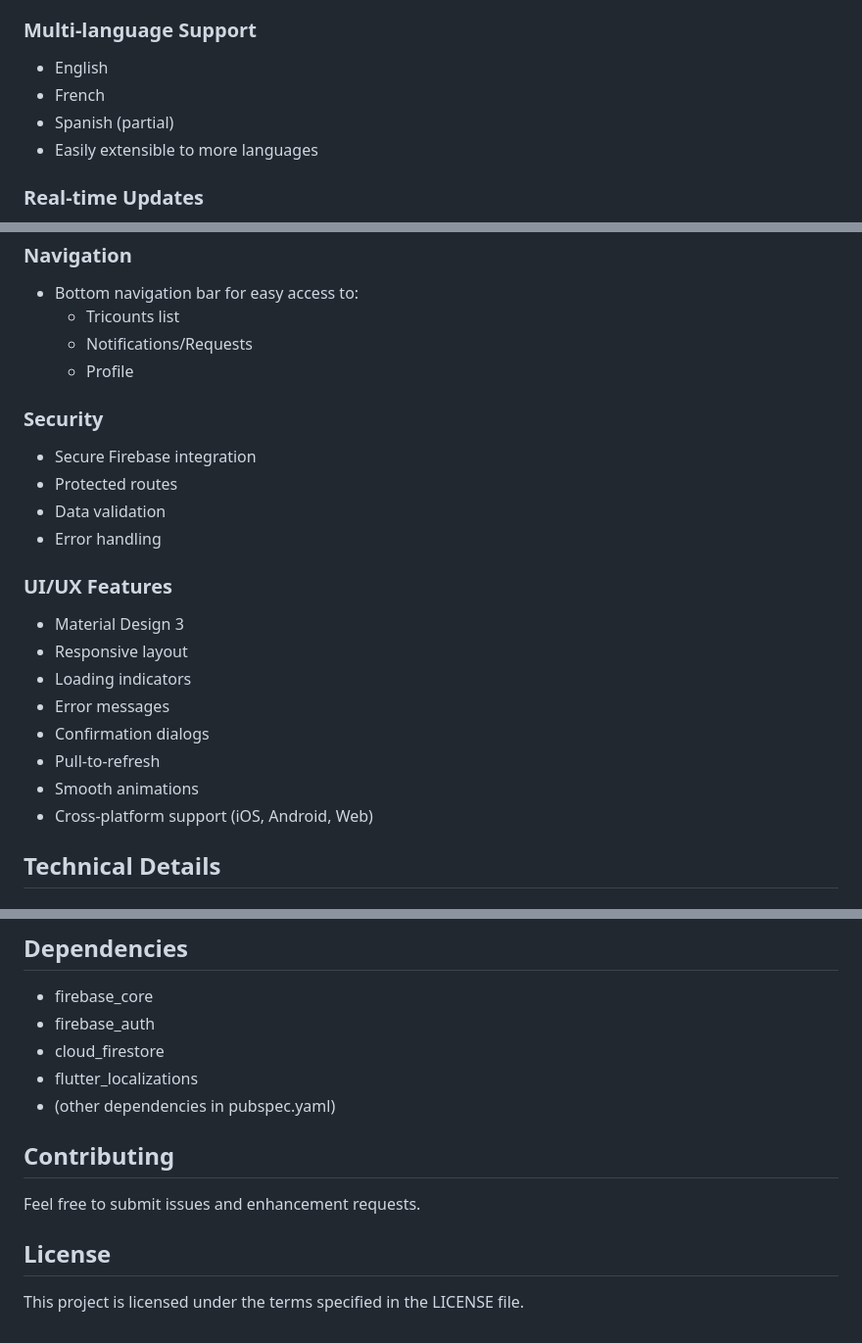
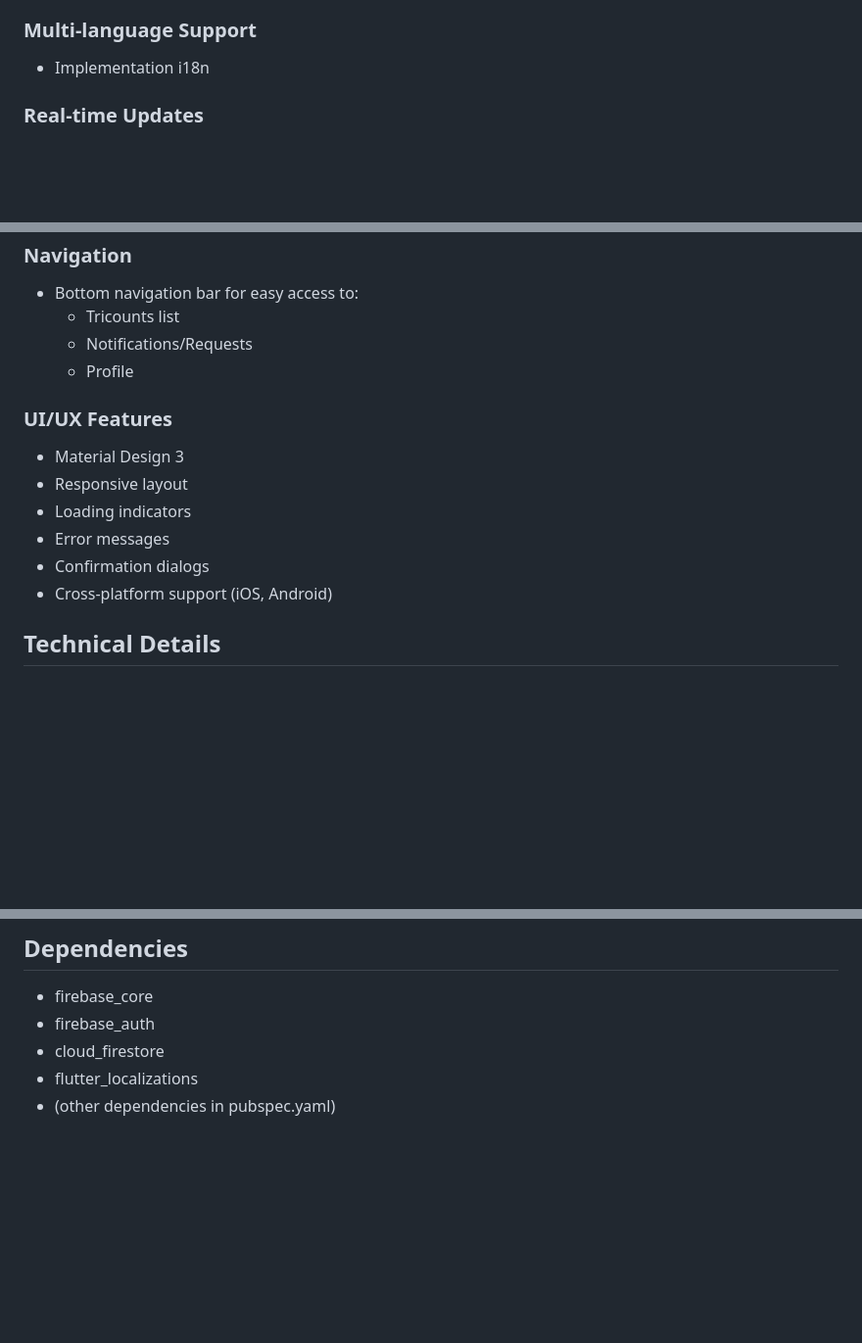
Before and after one commit to NicolasBorlet/Tricount-App, a Markdown page: README.md, 3 parts joined by grey strips. Shown at 98% size. GitHub-like rendering; blank space fills up the shorter version.

Commit message:
Update README to reflect i18n implementation and streamline UI/UX features; remove outdated security section

```diff
--- a/README.md
+++ b/README.md
@@ -77,10 +77,7 @@ A Flutter application for managing shared expenses between friends, roommates, o
   2. Detailed payment suggestions
 
 ### Multi-language Support
-- English
-- French
-- Spanish (partial)
-- Easily extensible to more languages
+- Implementation i18n
 
 ### Real-time Updates
 - Live updates for:
@@ -96,21 +93,13 @@ A Flutter application for managing shared expenses between friends, roommates, o
   - Notifications/Requests
   - Profile
 
-### Security
-- Secure Firebase integration
-- Protected routes
-- Data validation
-- Error handling
-
 ### UI/UX Features
 - Material Design 3
 - Responsive layout
 - Loading indicators
 - Error messages
 - Confirmation dialogs
-- Pull-to-refresh
-- Smooth animations
-- Cross-platform support (iOS, Android, Web)
+- Cross-platform support (iOS, Android)
 
 ## Technical Details
 
@@ -146,9 +135,3 @@ A Flutter application for managing shared expenses between friends, roommates, o
 - cloud_firestore
 - flutter_localizations
 - (other dependencies in pubspec.yaml)
-
-## Contributing
-Feel free to submit issues and enhancement requests.
-
-## License
-This project is licensed under the terms specified in the LICENSE file.
```
